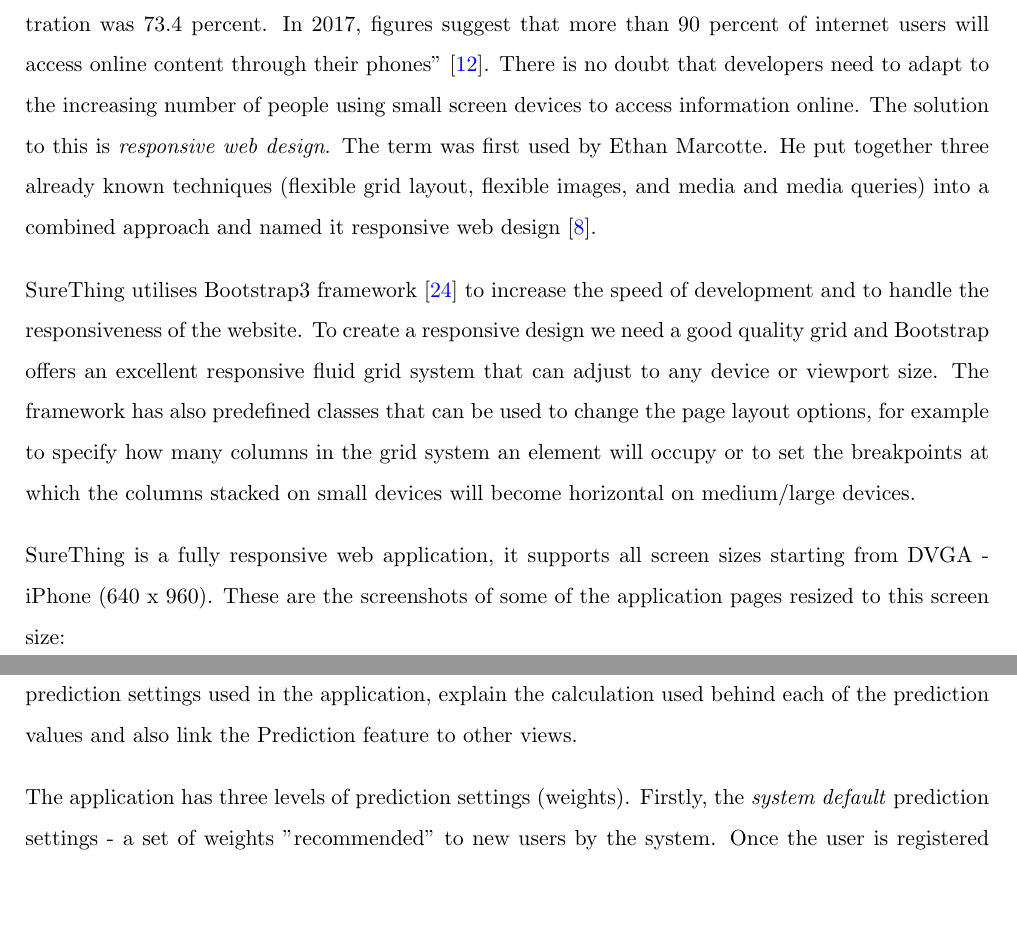
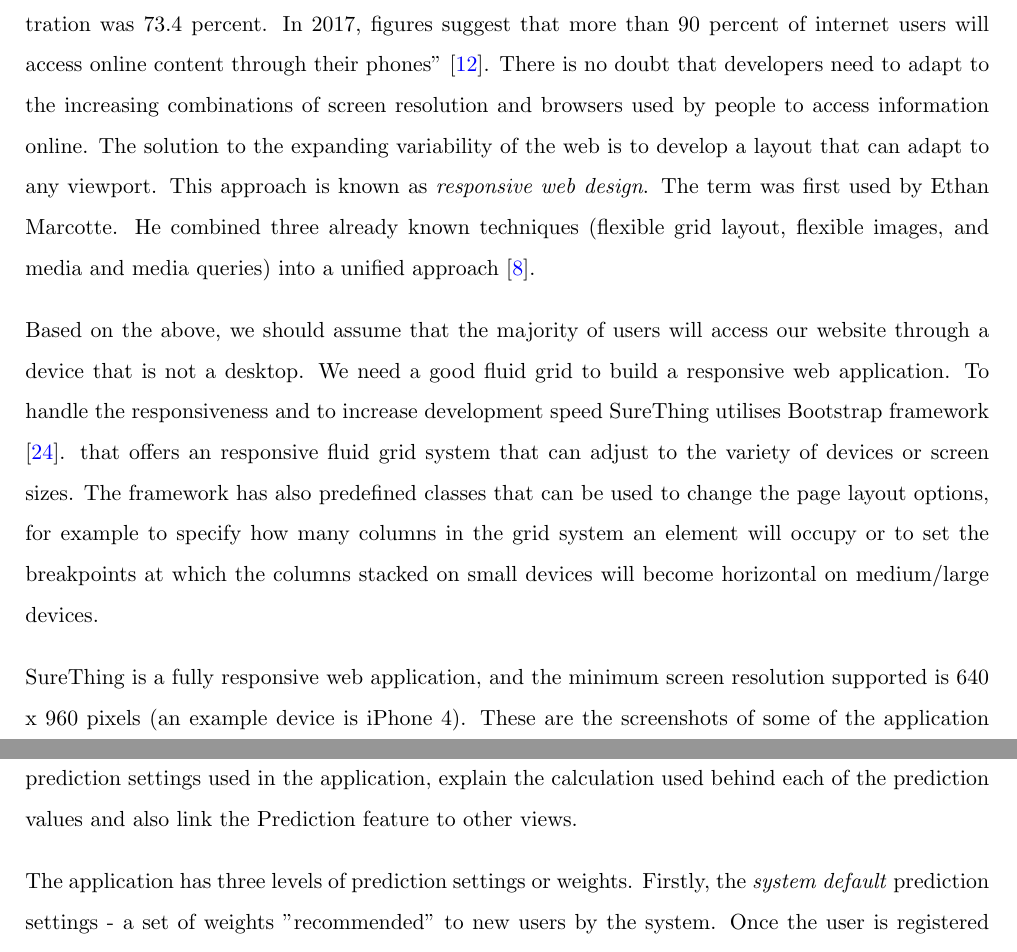
Before and after one commit to marinamarina/dissertation, a LaTeX thesis (shchukina-2015-surething.tex, which reads impl/implementation.tex): two parts of pages 48 and 59 of 83, joined at a grey line, cut so that both start at the same text, the shorter picture padded with empty space. Compiled offline with pdfLaTeX.

Commit message:
responsive bit completed

```diff
--- a/impl/implementation.tex
+++ b/impl/implementation.tex
@@ -237,11 +237,11 @@ User has opened the last unread message and the message icon has turned grey. No
 \end{figure}
 
 \subsection{Responsive Design}
-According to the popular portal Statista, "As of 2013, worldwide mobile phone internet user penetration was 73.4 percent. In 2017, figures suggest that more than 90 percent of internet users will access online content through their phones" \cite{statistaReport}. There is no doubt that developers need to adapt to the increasing number of people using small screen devices to access information online. The solution to this is \emph{responsive web design}. The term was first used by Ethan Marcotte. He put together three already known techniques (flexible grid layout, flexible images, and media and media queries) into a combined approach and named it responsive web design \cite{book:frain2012responsive}.
+According to the popular portal Statista, "As of 2013, worldwide mobile phone internet user penetration was 73.4 percent. In 2017, figures suggest that more than 90 percent of internet users will access online content through their phones" \cite{statistaReport}. There is no doubt that developers need to adapt to the increasing combinations of screen resolution and browsers used by people to access information online. The solution to the expanding variability of the web is to develop a layout that can adapt to any viewport. This approach is known as \emph{responsive web design}. The term was first used by Ethan Marcotte. He combined three already known techniques (flexible grid layout, flexible images, and media and media queries) into a unified approach \cite{book:frain2012responsive}.
 
-SureThing utilises Bootstrap3 framework \cite{documentation:Bootstrap3} to increase the speed of development and to handle the responsiveness of the website. To create a responsive design we need a good quality grid and Bootstrap offers an excellent responsive fluid grid system that can adjust to any device or viewport size. The framework has also predefined classes that can be used to change the page layout options, for example to specify how many columns in the grid system an element will occupy or to set the breakpoints at which the columns stacked on small devices will become horizontal on medium/large devices.
+Based on the above, we should assume that the majority of users will access our website through a device that is not a desktop. We need a good fluid grid to build a responsive web application. To handle the responsiveness and to increase development speed SureThing utilises Bootstrap framework \cite{documentation:Bootstrap3}. that offers an responsive fluid grid system that can adjust to the variety of devices or screen sizes. The framework has also predefined classes that can be used to change the page layout options, for example to specify how many columns in the grid system an element will occupy or to set the breakpoints at which the columns stacked on small devices will become horizontal on medium/large devices.
 
-SureThing is a fully responsive web application, it supports all screen sizes starting from DVGA - iPhone (640 x 960). These are the screenshots of some of the application pages resized to this screen size:
+SureThing is a fully responsive web application, and the minimum screen resolution supported is 640 x 960 pixels (an example device is iPhone 4). These are the screenshots of some of the application pages tested with this resolution:
 
 \begin{figure}[H]
 	\begin{center}
@@ -453,7 +453,7 @@ most Explain how was implemented user hunch: combination of Flask Ajax and Socke
 \label{subsec:predictionimplementation}
 After getting familiar with the \emph{Upcoming Match View}, the next logical step is to introduce the reader of this report to the Prediction feature of the application. This will aid understanding how to use the \emph{Upcoming Match View} and what kind of information this view offers to an intended user. The implementation of the Prediction feature was already explained in the chapter "Requirements Analysis", subsection "Prediction" \cite{subsec:prediction_requirements}. However, in this subsection I would like to outline the three levels of prediction settings used in the application, explain the calculation used behind each of the prediction values and also link the Prediction feature to other views.
 
-The application has three levels of prediction settings (weights). Firstly, the \emph{system default} prediction settings - a set of weights "recommended" to new users by the system. Once the user is registered with the application, they can set their own set of weights that will override the default settings, \emph{user default} prediction settings. This can be done through a "Prediction Settings" form, as explained in the subsection "Dashboard" \cite{subsec:dashboard}. From the moment those weights are saved in the database, they will apply to every newly saved match. The application also enables setting \emph {match specific} prediction settings that will only apply to one match. User can set match specific settings through the Upcoming Match view page.
+The application has three levels of prediction settings or weights. Firstly, the \emph{system default} prediction settings - a set of weights "recommended" to new users by the system. Once the user is registered with the application, they can set their own set of weights that will override the default settings, \emph{user default} prediction settings. This can be done through a "Prediction Settings" form, as explained in the subsection "Dashboard" \cite{subsec:dashboard}. From the moment those weights are saved in the database, they will apply to every newly saved match. The application also enables setting \emph {match specific} prediction settings that will only apply to one match. User can set match specific settings through the Upcoming Match view page.
 
 There is a quite simple and logical equasions behind each of the prediction values that are displayed on the prediction modules panels and are used to calculate the overall match prediction.
 Equasions
```
Also changed, not shown: impl/implementation.tex (4 more changed lines), 2 other files.
